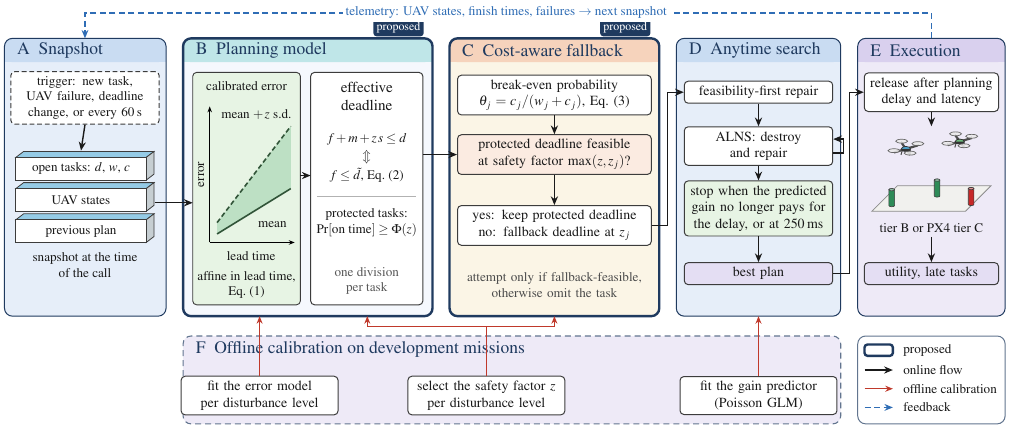
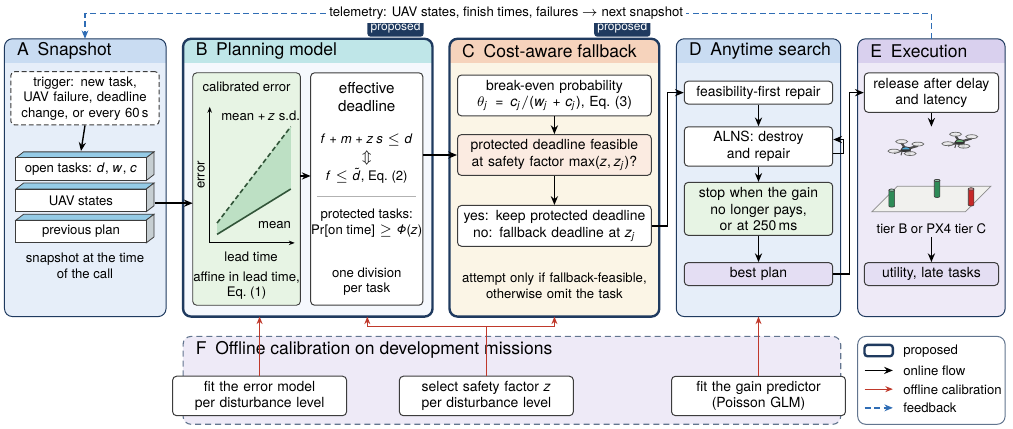
Before and after one commit to highptest1-36/AnytimeSwarm, a LaTeX figure (paper_journal/figures_src/fig_overview.tex, which reads paper_journal/figures_src/figstyle.tex): the whole page. Compiled offline with pdfLaTeX.

Commit message:
Figures: Arial-metric sans-serif font, black text and slightly larger labels for print readability

```diff
--- a/paper_journal/figures_src/fig_overview.tex
+++ b/paper_journal/figures_src/fig_overview.tex
@@ -68,21 +68,21 @@
 \node[Tx] at (6.49,4.48) {$f\le\tilde d$,\ Eq.~(2)};
 \draw[black!30, line width=0.4pt] (5.62,4.12) -- (7.36,4.12);
 \node[Tx] at (6.49,3.65) {protected tasks:\\ $\Pr[\text{on time}]\ge\Phi(z)$};
-\node[Tx, text=black!65] at (6.49,2.62) {one division\\ per task};
+\node[Tx] at (6.49,2.62) {one division\\ per task};
 \draw[arr] (5.32,4.48) -- (5.5,4.48);
 
 % ================================================================= C: cost-aware fallback (top-down)
 \node[box, text width=3.25cm] (c1) at (9.8,5.9) {break-even probability\\ $\theta_j=c_j/(w_j+c_j)$, Eq.~(3)};
 \node[box, text width=3.25cm, fill=hPeach!45] (c2) at (9.8,4.85) {protected deadline feasible\\ at safety factor $\max(z,z_j)$?};
 \node[box, text width=3.25cm] (c3) at (9.8,3.6) {yes: keep protected deadline\\ no: fallback deadline at $z_j$};
-\node[Tx, text width=3.3cm, text=black!70] at (9.8,2.55) {attempt only if fallback-feasible,\\ otherwise omit the task};
+\node[Tx, text width=3.3cm] at (9.8,2.55) {attempt only if fallback-feasible,\\ otherwise omit the task};
 \draw[arr] (c1) -- (c2);
 \draw[arr] (c2) -- (c3);
 
 % ================================================================= D: anytime search (top-down)
 \node[box, text width=2.45cm] (d1) at (13.4,5.95) {feasibility-first repair};
 \node[box, text width=2.45cm] (d2) at (13.4,5.0) {ALNS: destroy\\ and repair};
-\node[box, text width=2.45cm, fill=pMint] (d3) at (13.4,3.9) {stop when the predicted\\ gain no longer pays for\\ the delay, or at 250\,ms};
+\node[box, text width=2.45cm, fill=pMint] (d3) at (13.4,3.9) {stop when the gain\\ no longer pays,\\ or at 250\,ms};
 \node[box, text width=2.45cm, fill=hLav!70] (d4) at (13.4,2.75) {best plan};
 \draw[arr] (d1) -- (d2);
 \draw[arr] (d2) -- (d3);
@@ -90,7 +90,7 @@
 \draw[arr] ([yshift=-3.5pt]d2.east) -- ++(0.18,0) |- ([yshift=3.5pt]d2.east);
 
 % ================================================================= E: execution (top-down)
-\node[box, text width=2.2cm] (e1) at (16.45,5.95) {release after planning\\ delay and latency};
+\node[box, text width=2.2cm] (e1) at (16.45,5.95) {release after delay\\ and latency};
 \filldraw[draw=black!45, line width=0.4pt, fill=ground] (15.4,3.85) -- (17.05,3.85) -- (17.5,4.3) -- (15.85,4.3) -- cycle;
 \pillar{15.75}{3.95}{0.28}{ontime}
 \pillar{16.55}{4.12}{0.28}{ontime}
@@ -110,15 +110,15 @@
 
 % ================================================================= feedback
 \draw[farr] (16.45,6.9) -- (16.45,7.35) -- (1.52,7.35) -- (1.52,6.9);
-\node[Tx, fill=white, inner sep=1.5pt, text=fb] at (8.95,7.35) {telemetry: UAV states, finish times, failures $\rightarrow$ next snapshot};
+\node[Tx, fill=white, inner sep=1.5pt] at (8.95,7.35) {telemetry: UAV states, finish times, failures $\rightarrow$ next snapshot};
 
 % ================================================================= F: offline calibration
 \filldraw[draw=head!70, dash pattern=on 3pt off 2pt, line width=0.55pt, rounded corners=4pt, fill=pLav]
   (3.25,0.1) rectangle (14.85,1.65);
 \node[Hd, anchor=west] at (3.35,1.42) {F\enspace Offline calibration on development missions};
-\node[box, text width=2.6cm] (f1) at (4.6,0.6) {fit the error model\\ per disturbance level};
-\node[box, text width=2.6cm] (f2) at (8.6,0.6) {select the safety factor $z$\\ per disturbance level};
-\node[box, text width=2.6cm] (f3) at (13.4,0.6) {fit the gain predictor\\ (Poisson GLM)};
+\node[box, text width=2.9cm] (f1) at (4.6,0.6) {fit the error model\\ per disturbance level};
+\node[box, text width=2.9cm] (f2) at (8.6,0.6) {select safety factor $z$\\ per disturbance level};
+\node[box, text width=2.9cm] (f3) at (13.4,0.6) {fit the gain predictor\\ (Poisson GLM)};
 \draw[carr] (f1.north) -- (4.6,2.0);
 \draw[carr] (f2.north) -- (8.6,1.82) -- (6.5,1.82) -- (6.5,2.0);
 \draw[carr] (8.6,1.82) -- (9.8,1.82) -- (9.8,2.0);
--- a/paper_journal/figures_src/figstyle.tex
+++ b/paper_journal/figures_src/figstyle.tex
@@ -1,10 +1,13 @@
 % Shared style of the architecture figures (fig_overview, fig_tierc): Times text as in the paper body, upright and
 % never bold; pastel stage panels, isometric slabs, ground planes and quadrotor icons. Drawn at print size (18 cm wide).
 \usepackage[T1]{fontenc}
-\usepackage{mathptmx}
+\usepackage{tgheros}                       % Helvetica-like sans serif, as in the data figures (Arial metrics)
+\renewcommand{\familydefault}{\sfdefault}
 \usepackage{amsmath}
+\usepackage{sansmath}
+\AtBeginDocument{\sansmath}
 \usetikzlibrary{arrows.meta,calc,positioning,backgrounds,patterns,decorations.pathmorphing,shapes.geometric}
-\definecolor{ink}{HTML}{1A1A1A}
+\definecolor{ink}{HTML}{000000}
 \definecolor{edge}{HTML}{3C3C3C}
 \definecolor{muted}{HTML}{7A7A7A}
 \definecolor{head}{HTML}{1F3A5F}
@@ -24,7 +27,7 @@
   T/.style={font=\fontsize{7.6}{9}\selectfont, align=center},
   Ts/.style={font=\fontsize{7}{8.2}\selectfont, align=center},
   Tm/.style={font=\fontsize{6.8}{8}\selectfont\ttfamily},
-  Hd/.style={font=\fontsize{8.8}{10.4}\selectfont, text=head},
+  Hd/.style={font=\fontsize{8.8}{10.4}\selectfont, text=ink},
   arr/.style={-{Stealth[length=4.4pt,width=3.6pt]}, line width=0.7pt, draw=ink},
   arrm/.style={-{Stealth[length=4pt,width=3.2pt]}, line width=0.6pt, draw=muted},
   darr/.style={arr, dash pattern=on 2.6pt off 1.6pt},
@@ -32,7 +35,7 @@
   panel/.style={rounded corners=4pt, line width=0.5pt},
   frame/.style={draw=black!55, line width=0.6pt, rounded corners=6pt, fill=white},
   num/.style={circle, draw=head, line width=0.6pt, inner sep=0.6pt, minimum size=11pt,
-              font=\fontsize{7.6}{8}\selectfont, text=head},
+              font=\fontsize{7.6}{8}\selectfont, text=ink},
 }
 % \slab{x}{y}{width}{height}{depth}{colour}: isometric slab, front face at (x,y)
 \newcommand{\slab}[6]{%
```
Also changed, not shown: paper_journal/figures_src/graphical_abstract.tex (+2 -2 lines), docs/images/demo_gazebo.png, docs/images/demo_tracks.png, docs/images/errstructure.png, docs/images/graphical_abstract.png, docs/images/overview.png, docs/images/s4c.png, docs/images/s5.png, docs/images/s6.png, docs/images/s7.png, docs/images/tierc.png, paper_journal/figures/fig_bc.pdf, paper_journal/figures/fig_calib.pdf, paper_journal/figures/fig_coverage.pdf, 24 more files, 1 other file.
